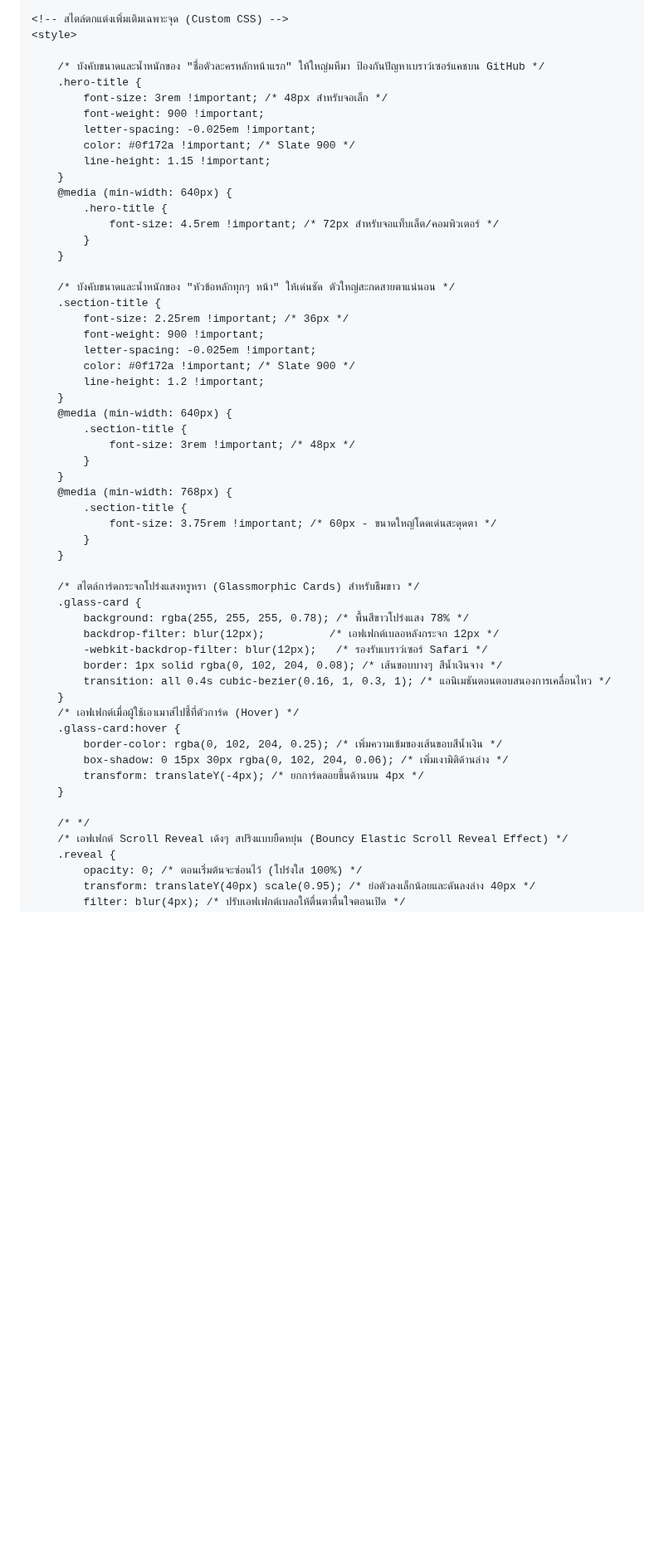
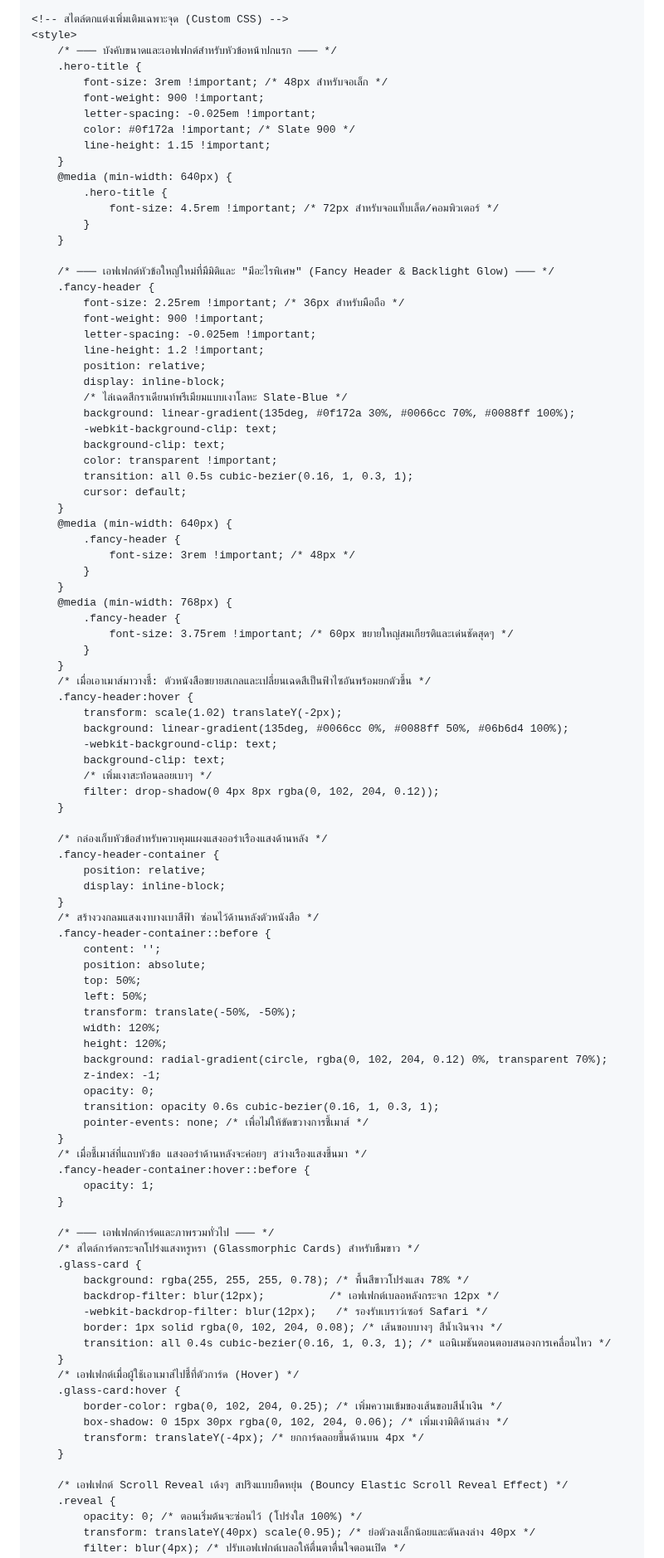
Before and after one commit to nonglukkluanthaisong/Portfolio-Nongluk-Kluanthaisong, a Markdown page: README.md, the part around one of its changes. Shown at 83% size. GitHub-like rendering; blank space fills up the shorter version.

```diff
--- a/README.md
+++ b/README.md
@@ -44,8 +44,7 @@
 
     <!-- สไตล์ตกแต่งเพิ่มเติมเฉพาะจุด (Custom CSS) -->
     <style>
-
-        /* บังคับขนาดและน้ำหนักของ "ชื่อตัวละครหลักหน้าแรก" ให้ใหญ่มหึมา ป้องกันปัญหาเบราว์เซอร์แคชบน GitHub */
+        /* ─── บังคับขนาดและเอฟเฟกต์สำหรับหัวข้อหน้าปกแรก ─── */
         .hero-title {
             font-size: 3rem !important; /* 48px สำหรับจอเล็ก */
             font-weight: 900 !important;
@@ -59,25 +58,68 @@
             }
         }
 
-        /* บังคับขนาดและน้ำหนักของ "หัวข้อหลักทุกๆ หน้า" ให้เด่นชัด ตัวใหญ่สะกดสายตาแน่นอน */
-        .section-title {
-            font-size: 2.25rem !important; /* 36px */
+        /* ─── เอฟเฟกต์หัวข้อใหญ่ใหม่ที่มีมิติและ "มีอะไรพิเศษ" (Fancy Header & Backlight Glow) ─── */
+        .fancy-header {
+            font-size: 2.25rem !important; /* 36px สำหรับมือถือ */
             font-weight: 900 !important;
             letter-spacing: -0.025em !important;
-            color: #0f172a !important; /* Slate 900 */
             line-height: 1.2 !important;
+            position: relative;
+            display: inline-block;
+            /* ไล่เฉดสีกราเดียนท์พรีเมียมแบบเงาโลหะ Slate-Blue */
+            background: linear-gradient(135deg, #0f172a 30%, #0066cc 70%, #0088ff 100%);
+            -webkit-background-clip: text;
+            background-clip: text;
+            color: transparent !important;
+            transition: all 0.5s cubic-bezier(0.16, 1, 0.3, 1);
+            cursor: default;
         }
         @media (min-width: 640px) {
-            .section-title {
+            .fancy-header {
                 font-size: 3rem !important; /* 48px */
             }
         }
         @media (min-width: 768px) {
-            .section-title {
-                font-size: 3.75rem !important; /* 60px - ขนาดใหญ่โดดเด่นสะดุดตา */
+            .fancy-header {
+                font-size: 3.75rem !important; /* 60px ขยายใหญ่สมเกียรติและเด่นชัดสุดๆ */
             }
         }
+        /* เมื่อเอาเมาส์มาวางชี้: ตัวหนังสือขยายสเกลและเปลี่ยนเฉดสีเป็นฟ้าไซอันพร้อมยกตัวขึ้น */
+        .fancy-header:hover {
+            transform: scale(1.02) translateY(-2px);
+            background: linear-gradient(135deg, #0066cc 0%, #0088ff 50%, #06b6d4 100%);
+            -webkit-background-clip: text;
+            background-clip: text;
+            /* เพิ่มเงาสะท้อนลอยเบาๆ */
+            filter: drop-shadow(0 4px 8px rgba(0, 102, 204, 0.12));
+        }
 
+        /* กล่องเก็บหัวข้อสำหรับควบคุมแผงแสงออร่าเรืองแสงด้านหลัง */
+        .fancy-header-container {
+            position: relative;
+            display: inline-block;
+        }
+        /* สร้างวงกลมแสงเงาบางเบาสีฟ้า ซ่อนไว้ด้านหลังตัวหนังสือ */
+        .fancy-header-container::before {
+            content: '';
+            position: absolute;
+            top: 50%;
+            left: 50%;
+            transform: translate(-50%, -50%);
+            width: 120%;
+            height: 120%;
+            background: radial-gradient(circle, rgba(0, 102, 204, 0.12) 0%, transparent 70%);
+            z-index: -1;
+            opacity: 0;
+            transition: opacity 0.6s cubic-bezier(0.16, 1, 0.3, 1);
+            pointer-events: none; /* เพื่อไม่ให้ขัดขวางการชี้เมาส์ */
+        }
+        /* เมื่อชี้เมาส์ที่แถบหัวข้อ แสงออร่าด้านหลังจะค่อยๆ สว่างเรืองแสงขึ้นมา */
+        .fancy-header-container:hover::before {
+            opacity: 1;
+        }
+
+        /* ─── เอฟเฟกต์การ์ดและภาพรวมทั่วไป ─── */
         /* สไตล์การ์ดกระจกโปร่งแสงหรูหรา (Glassmorphic Cards) สำหรับธีมขาว */
         .glass-card {
             background: rgba(255, 255, 255, 0.78); /* พื้นสีขาวโปร่งแสง 78% */
@@ -93,7 +135,6 @@
             transform: translateY(-4px); /* ยกการ์ดลอยขึ้นด้านบน 4px */
         }
 
-        /* */
         /* เอฟเฟกต์ Scroll Reveal เด้งๆ สปริงแบบยืดหยุ่น (Bouncy Elastic Scroll Reveal Effect) */
         .reveal {
             opacity: 0; /* ตอนเริ่มต้นจะซ่อนไว้ (โปร่งใส 100%) */
```
Also changed, not shown: other parts of README.md (+68 -67 lines).
